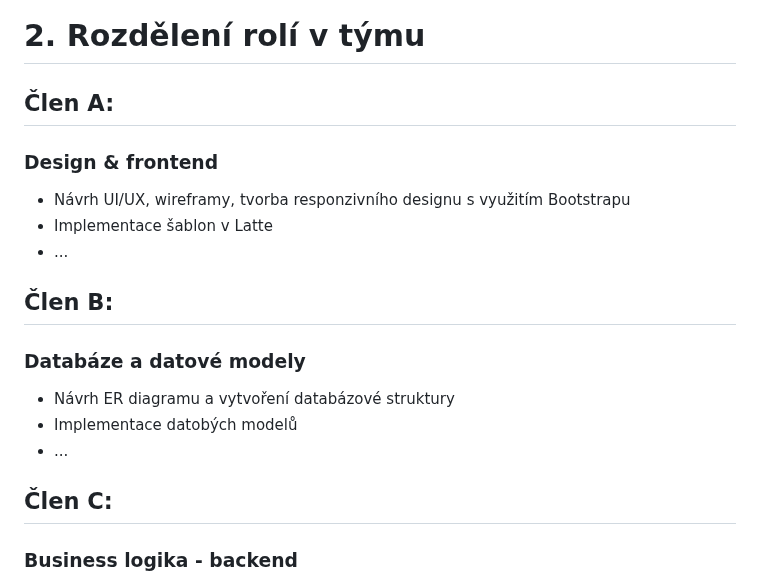
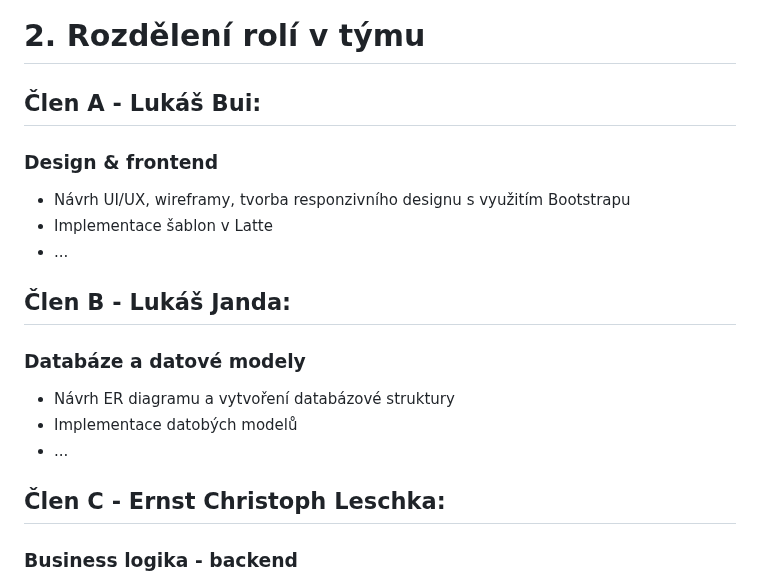
Before and after one commit to christoph1j2/WAPv_E-Shop, a Markdown page: README.md, the part around the change. Rendered like a GitHub page.

```diff
--- a/README.md
+++ b/README.md
@@ -43,17 +43,17 @@
 * Tabulka `orders`: ID, user_id, date, celková_cena, stav
 * Tabulka `order_items`: ID, order_id, product_id, počet_kusů
 # 2. Rozdělení rolí v týmu
-## Člen A:
+## Člen A - Lukáš Bui:
 ### Design & frontend
 * Návrh UI/UX, wireframy, tvorba responzivního designu s využitím Bootstrapu
 * Implementace šablon v Latte
 * ...
-## Člen B:
+## Člen B - Lukáš Janda:
 ### Databáze a datové modely
 * Návrh ER diagramu a vytvoření databázové struktury
 * Implementace datobých modelů
 * ...
-## Člen C:
+## Člen C - Ernst Christoph Leschka:
 ### Business logika - backend
 * Vývoj controllerů (presenterů) dle MVC
 * Implementace obchodní logiky (správa objednávek, registrace, přihlašování, správa košíku ...)
```
